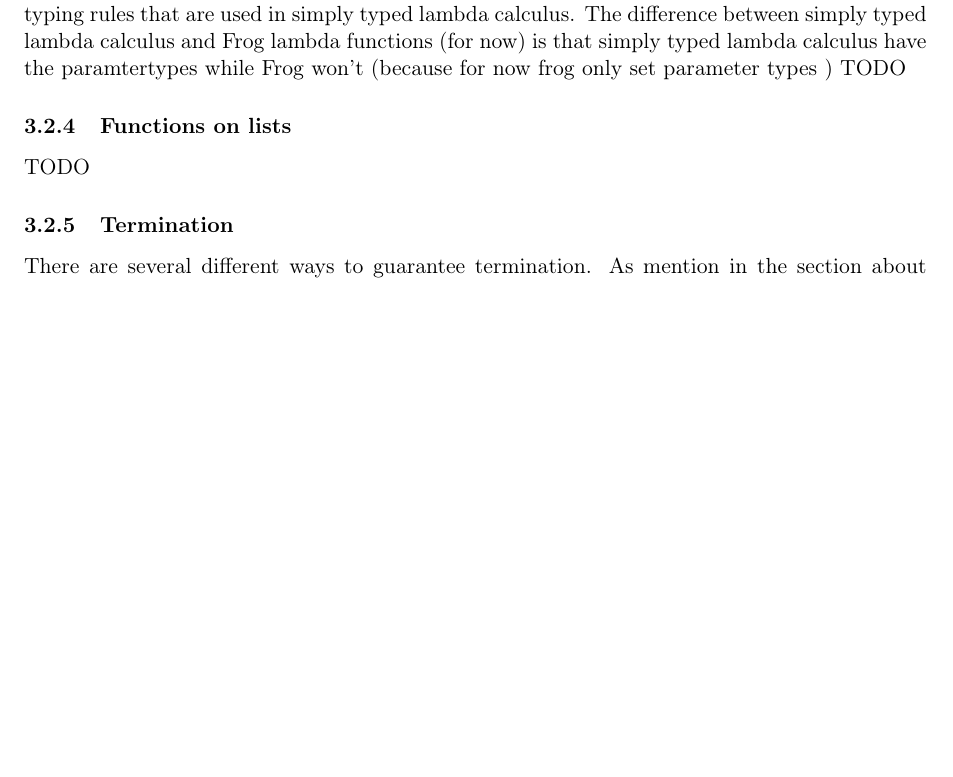
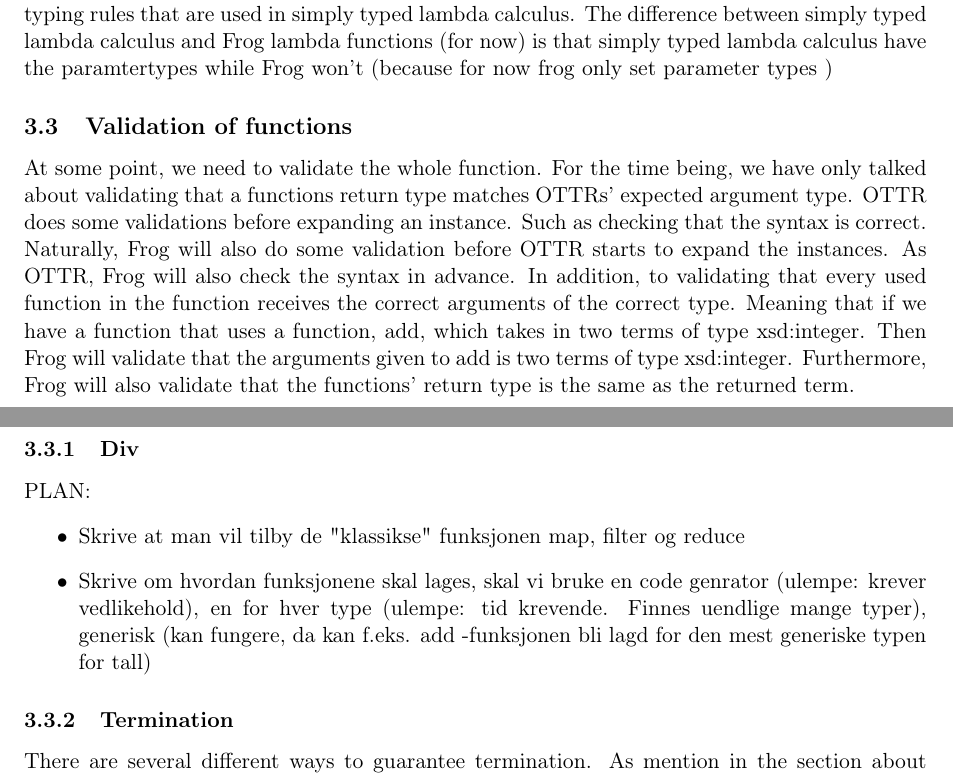
Before and after one commit to marlenjarholt/MasterEssay, a LaTeX document (src/master.tex, which reads src/sections/frog.tex): part of page 20 of 22 before the commit and two parts of pages 20 and 21 of 22 after it, the two joined at a grey line, cut so that both start at the same text, the shorter picture padded with empty space. Compiled offline with pdfLaTeX.

Commit message:
validation of function

```diff
--- a/src/sections/frog.tex
+++ b/src/sections/frog.tex
@@ -110,10 +110,17 @@ We also want it to be possible to write lambda-functions or anonym functions str
 the type returned by the function is compatible with the type that the template expects. This means that we have to be able to evaluate from
 the lambda function what type it will resolve to be. One methode to do this can be to use the same typing rules that are used in
 simply typed lambda calculus. The difference between simply typed lambda calculus and Frog lambda functions (for now) is that simply typed
-lambda calculus have the paramtertypes while Frog won't (because for now frog only set parameter types )  TODO
+lambda calculus have the paramtertypes while Frog won't (because for now frog only set parameter types )
 
-\subsubsection{Functions on lists}
-TODO
+\subsection{Validation of functions}
+At some point, we need to validate the whole function. For the time being, we have only talked about validating that a functions return type matches OTTRs' expected argument type.  OTTR does some validations before expanding an instance. Such as checking that the syntax is correct. Naturally, Frog will also do some validation before OTTR starts to expand the instances. As OTTR, Frog will also check the syntax in advance. In addition, to validating that every used function in the function receives the correct arguments of the correct type. Meaning that if we have a function that uses a function, add, which takes in two terms of type xsd:integer. Then Frog will validate that the arguments given to add is two terms of type xsd:integer. Furthermore, Frog will also validate that the functions' return type is the same as the returned term.
+
+\subsubsection{Div}
+PLAN:
+\begin{itemize}
+    \item Skrive at man vil tilby de "klassikse" funksjonen map, filter og reduce
+    \item Skrive om hvordan funksjonene skal lages, skal vi bruke en code genrator (ulempe: krever vedlikehold), en for hver type (ulempe: tid krevende. Finnes uendlige mange typer), generisk (kan fungere, da kan f.eks. add -funksjonen bli lagd for den mest generiske typen for tall)
+\end{itemize}
 
 \subsubsection{Termination}
 There are several different ways to guarantee termination. As mention in the section about type theory,
```
